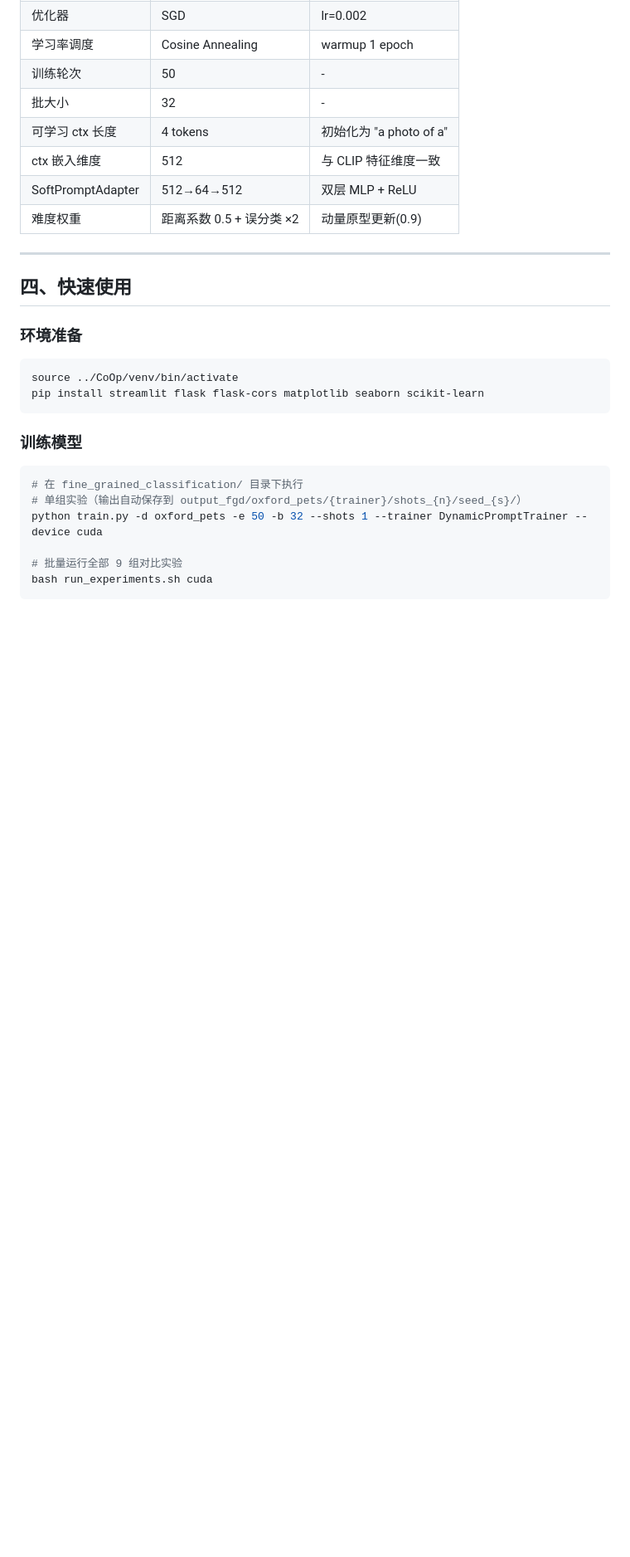
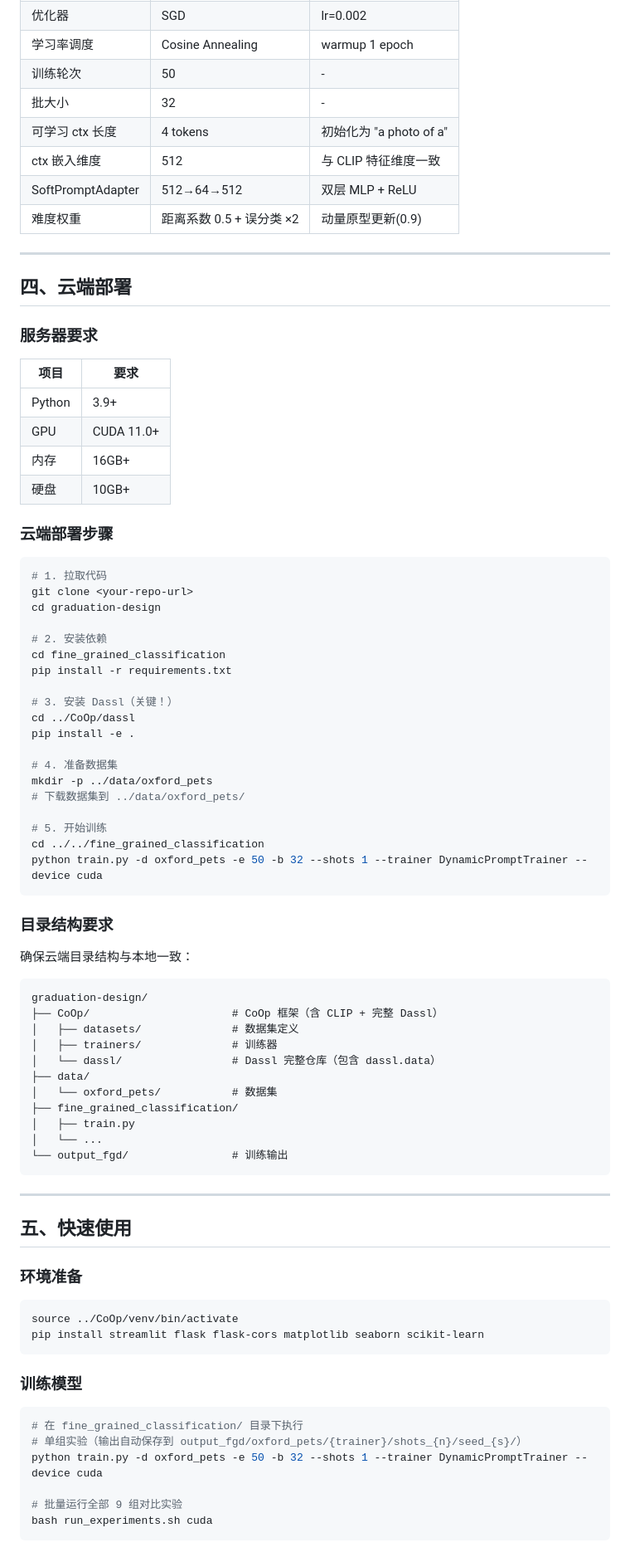
Before and after one commit to yuduok/graduation-design, a Markdown page: fine_grained_classification/PROJECT_STATUS.md, the part around one of its changes. Shown at 83% size. GitHub-like rendering; blank space fills up the shorter version.

````diff
--- a/fine_grained_classification/PROJECT_STATUS.md
+++ b/fine_grained_classification/PROJECT_STATUS.md
@@ -87,7 +87,62 @@ fine_grained_classification/
 
 ---
 
-## 四、快速使用
+## 四、云端部署
+
+### 服务器要求
+
+| 项目 | 要求 |
+|------|------|
+| Python | 3.9+ |
+| GPU | CUDA 11.0+ |
+| 内存 | 16GB+ |
+| 硬盘 | 10GB+ |
+
+### 云端部署步骤
+
+```bash
+# 1. 拉取代码
+git clone <your-repo-url>
+cd graduation-design
+
+# 2. 安装依赖
+cd fine_grained_classification
+pip install -r requirements.txt
+
+# 3. 安装 Dassl（关键！）
+cd ../CoOp/dassl
+pip install -e .
+
+# 4. 准备数据集
+mkdir -p ../data/oxford_pets
+# 下载数据集到 ../data/oxford_pets/
+
+# 5. 开始训练
+cd ../../fine_grained_classification
+python train.py -d oxford_pets -e 50 -b 32 --shots 1 --trainer DynamicPromptTrainer --device cuda
+```
+
+### 目录结构要求
+
+确保云端目录结构与本地一致：
+
+```
+graduation-design/
+├── CoOp/                      # CoOp 框架（含 CLIP + 完整 Dassl）
+│   ├── datasets/              # 数据集定义
+│   ├── trainers/              # 训练器
+│   └── dassl/                 # Dassl 完整仓库（包含 dassl.data）
+├── data/
+│   └── oxford_pets/           # 数据集
+├── fine_grained_classification/
+│   ├── train.py
+│   └── ...
+└── output_fgd/                # 训练输出
+```
+
+---
+
+## 五、快速使用
 
 ### 环境准备
 
````
Also changed, not shown: other parts of fine_grained_classification/PROJECT_STATUS.md (+27 -9 lines), fine_grained_classification/README.md (+21 -7 lines).
